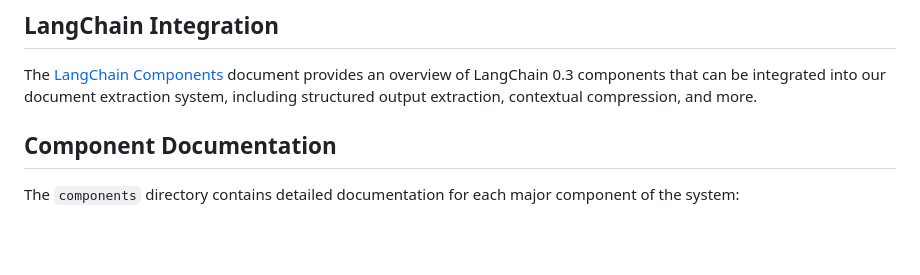
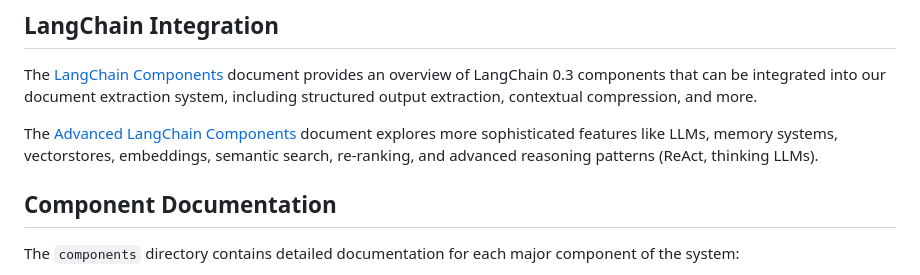
Before and after one commit to Dudoxx/dudoxx_langchain, a Markdown page: docs/README.md, the part around the change. Rendered like a GitHub page; blank space fills up the shorter version.

Commit message:
Add documentation on advanced LangChain components (LLMs, memory, vectorstores, embeddings, semantic search, reasoning patterns)

```diff
--- a/docs/README.md
+++ b/docs/README.md
@@ -5,6 +5,8 @@ This directory contains comprehensive documentation for the Dudoxx Extraction sy
 ## LangChain Integration
 
 The [LangChain Components](langchain_components.md) document provides an overview of LangChain 0.3 components that can be integrated into our document extraction system, including structured output extraction, contextual compression, and more.
+
+The [Advanced LangChain Components](langchain_advanced_components.md) document explores more sophisticated features like LLMs, memory systems, vectorstores, embeddings, semantic search, re-ranking, and advanced reasoning patterns (ReAct, thinking LLMs).
 
 ## Component Documentation
 
```
Also changed, not shown: docs/langchain_advanced_components.md (added, +200 -0 lines).
